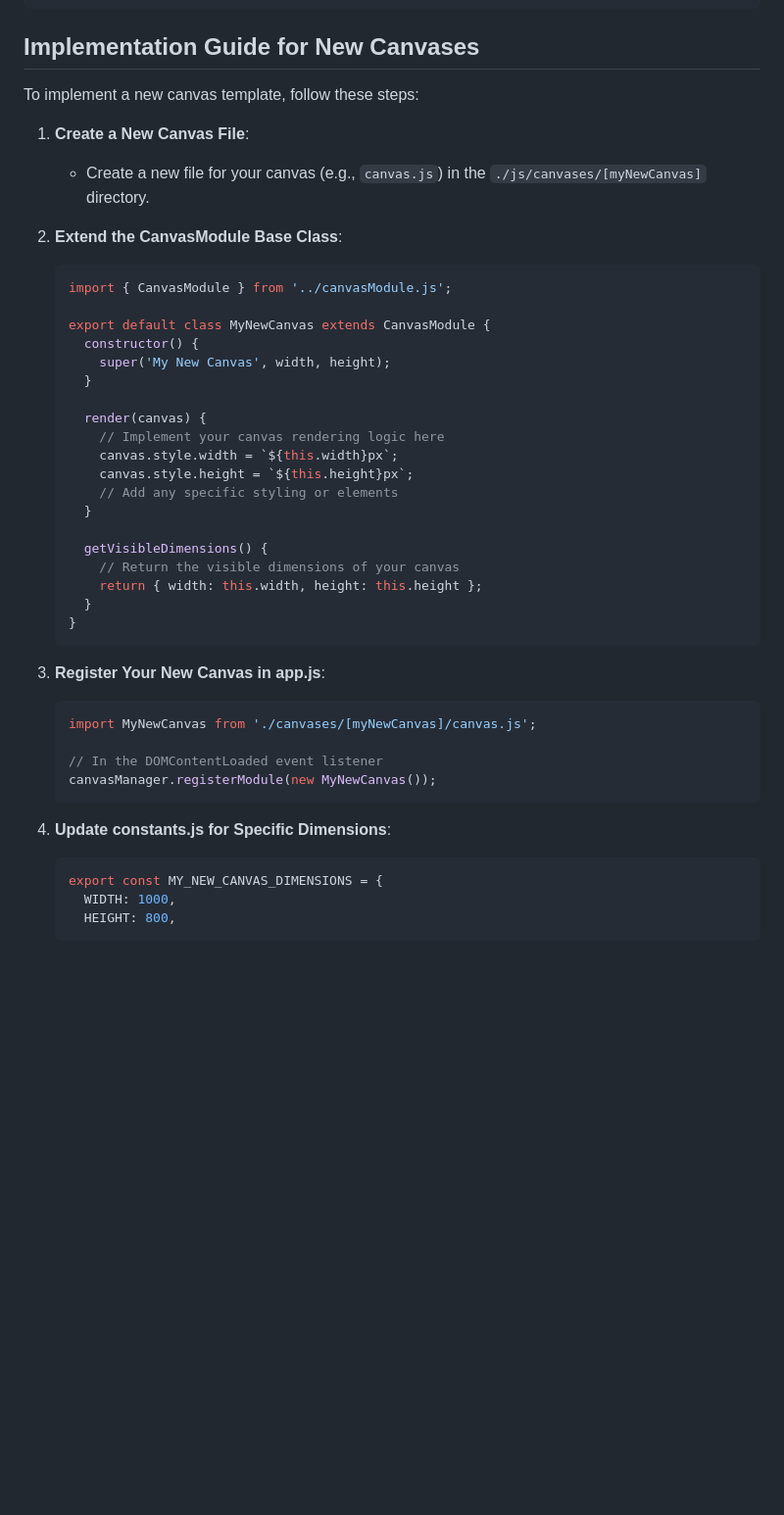
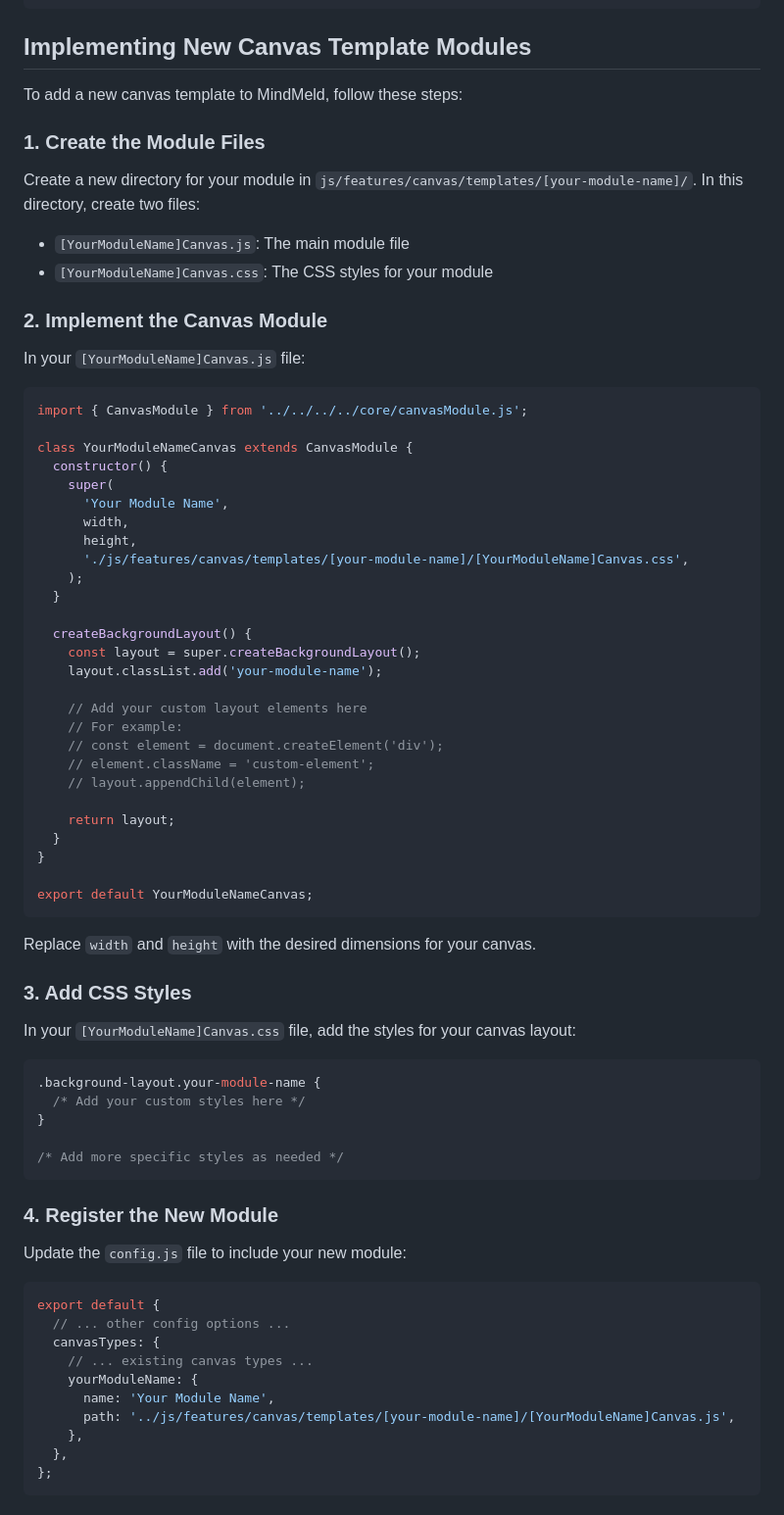
Before and after one commit to maudlin/mindmeld, a Markdown page: README.md, the part around the change printed below. Shown: that part at 98% size. GitHub-like rendering; blank space fills up the shorter version.

Commit message:
update readme with implementation guide for templates

````diff
--- a/README.md
+++ b/README.md
@@ -182,50 +182,79 @@ MindMeld is a web-based mind mapping tool that allows users to create, organize,
 └── img/                       # Contains application icons and images
 ```
 
-## Implementation Guide for New Canvases
+## Implementing New Canvas Template Modules
 
-To implement a new canvas template, follow these steps:
+To add a new canvas template to MindMeld, follow these steps:
 
-1. **Create a New Canvas File**:
+### 1. Create the Module Files
 
-   - Create a new file for your canvas (e.g., `canvas.js`) in the `./js/canvases/[myNewCanvas]` directory.
+Create a new directory for your module in `js/features/canvas/templates/[your-module-name]/`. In this directory, create two files:
 
-2. **Extend the CanvasModule Base Class**:
+- `[YourModuleName]Canvas.js`: The main module file
+- `[YourModuleName]Canvas.css`: The CSS styles for your module
 
-   ```javascript
-   import { CanvasModule } from '../canvasModule.js';
+### 2. Implement the Canvas Module
 
-   export default class MyNewCanvas extends CanvasModule {
-     constructor() {
-       super('My New Canvas', width, height);
-     }
+In your `[YourModuleName]Canvas.js` file:
 
-     render(canvas) {
-       // Implement your canvas rendering logic here
-       canvas.style.width = `${this.width}px`;
-       canvas.style.height = `${this.height}px`;
-       // Add any specific styling or elements
-     }
+```javascript
+import { CanvasModule } from '../../../../core/canvasModule.js';
 
-     getVisibleDimensions() {
-       // Return the visible dimensions of your canvas
-       return { width: this.width, height: this.height };
-     }
-   }
-   ```
+class YourModuleNameCanvas extends CanvasModule {
+  constructor() {
+    super(
+      'Your Module Name',
+      width,
+      height,
+      './js/features/canvas/templates/[your-module-name]/[YourModuleName]Canvas.css',
+    );
+  }
 
-3. **Register Your New Canvas in app.js**:
+  createBackgroundLayout() {
+    const layout = super.createBackgroundLayout();
+    layout.classList.add('your-module-name');
 
-   ```javascript
-   import MyNewCanvas from './canvases/[myNewCanvas]/canvas.js';
+    // Add your custom layout elements here
+    // For example:
+    // const element = document.createElement('div');
+    // element.className = 'custom-element';
+    // layout.appendChild(element);
 
-   // In the DOMContentLoaded event listener
-   canvasManager.registerModule(new MyNewCanvas());
-   ```
+    return layout;
+  }
+}
 
-4. **Update constants.js for Specific Dimensions**:
-   ```javascript
-   export const MY_NEW_CANVAS_DIMENSIONS = {
-     WIDTH: 1000,
-     HEIGHT: 800,
-   ```
+export default YourModuleNameCanvas;
+```
+
+Replace `width` and `height` with the desired dimensions for your canvas.
+
+### 3. Add CSS Styles
+
+In your `[YourModuleName]Canvas.css` file, add the styles for your canvas layout:
+
+```css
+.background-layout.your-module-name {
+  /* Add your custom styles here */
+}
+
+/* Add more specific styles as needed */
+```
+
+### 4. Register the New Module
+
+Update the `config.js` file to include your new module:
+
+```javascript
+export default {
+  // ... other config options ...
+  canvasTypes: {
+    // ... existing canvas types ...
+    yourModuleName: {
+      name: 'Your Module Name',
+      path: '../js/features/canvas/templates/[your-module-name]/[YourModuleName]Canvas.js',
+    },
+  },
+};
+```
+
````
Also changed, not shown: other parts of README.md (+19 -0 lines).
